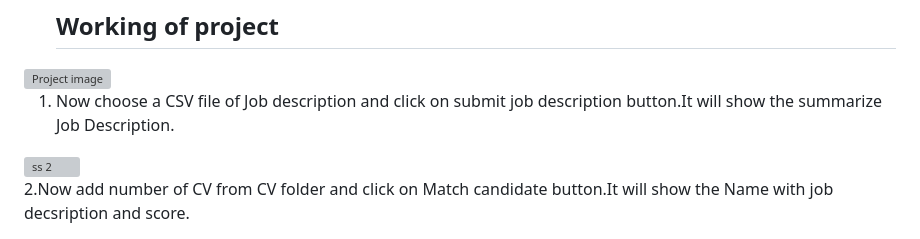
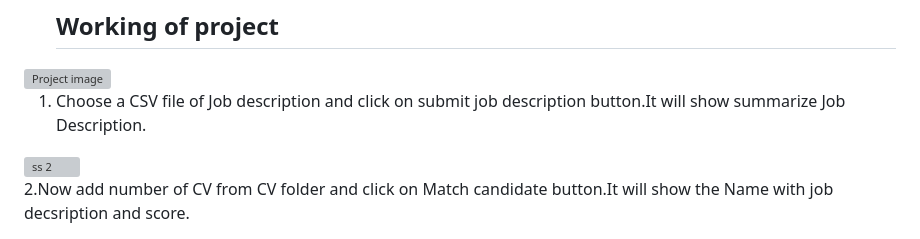
Before and after one commit to Sakshisrivastava123/Job-Screening-AI-Project, a Markdown page: README.md, the part around the change. Drawn GitHub-style; grey boxes are pictures that could not be loaded.

```diff
--- a/README.md
+++ b/README.md
@@ -33,7 +33,7 @@ The JOB SCREENING AI is a multi-agent AI application designed to streamline the
 
 <img width="393" alt="Project image" src="https://github.com/user-attachments/assets/78b311a4-b5b9-49b8-af88-79cb8ed3431e" />
 
-1. Now choose a CSV file of Job description and click on submit job description button.It will show the summarize Job Description.
+1. Choose a CSV file of Job description and click on submit job description button.It will show summarize Job Description.
 
 
 <img width="798" alt="ss 2" src="https://github.com/user-attachments/assets/ac55bcc1-8158-4e2e-996f-373831ad053a" />
```
